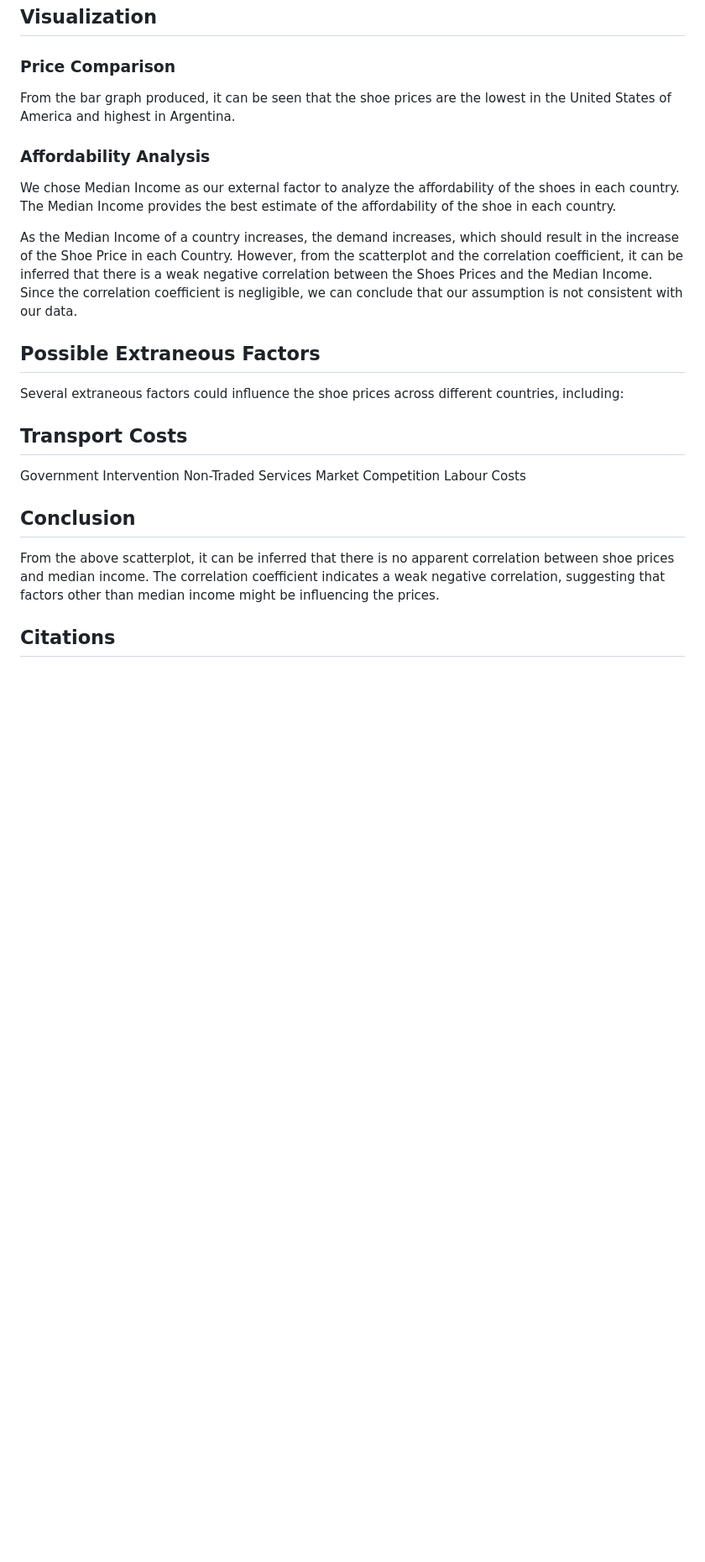
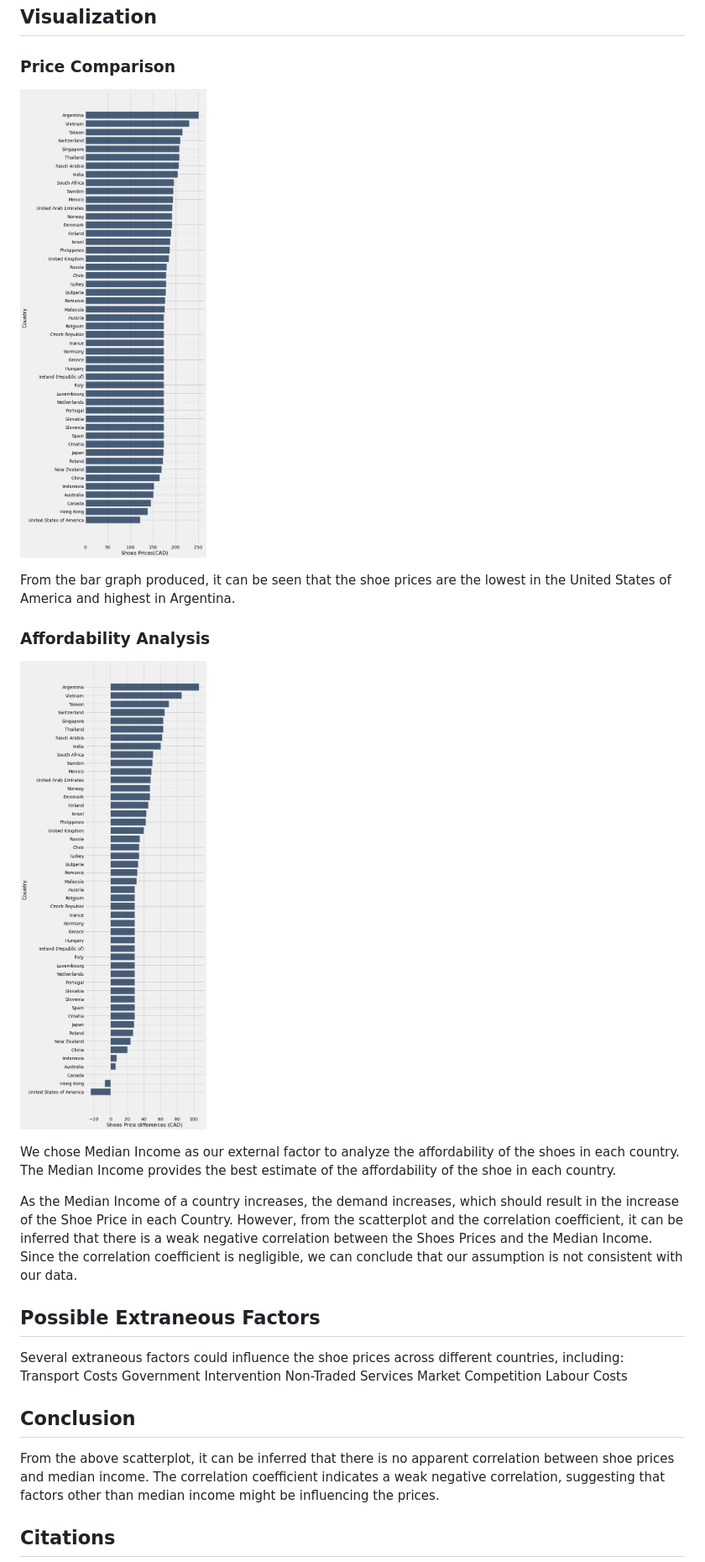
Before and after one commit to Ishaan6233/UofA_CMPUT_191.github.io, a Markdown page: README.md, the part around the change. Shown at 84% size. Rendered like a GitHub page; blank space fills up the shorter version.

```diff
--- a/README.md
+++ b/README.md
@@ -32,17 +32,20 @@ Tax Adjustment: Adjusted the shoe prices based on local sales tax rates.
 
 ## Visualization
 ### Price Comparison
+![Price Comparison](Visualization.png)
+
 From the bar graph produced, it can be seen that the shoe prices are the lowest in the United States of America and highest in Argentina.
 
 ### Affordability Analysis
+![Affordability Analysis](Visualization2.png)
+
 We chose Median Income as our external factor to analyze the affordability of the shoes in each country. The Median Income provides the best estimate of the affordability of the shoe in each country.
 
 As the Median Income of a country increases, the demand increases, which should result in the increase of the Shoe Price in each Country. However, from the scatterplot and the correlation coefficient, it can be inferred that there is a weak negative correlation between the Shoes Prices and the Median Income. Since the correlation coefficient is negligible, we can conclude that our assumption is not consistent with our data.
 
 ## Possible Extraneous Factors
 Several extraneous factors could influence the shoe prices across different countries, including:
-
-## Transport Costs
+Transport Costs
 Government Intervention
 Non-Traded Services
 Market Competition
```
